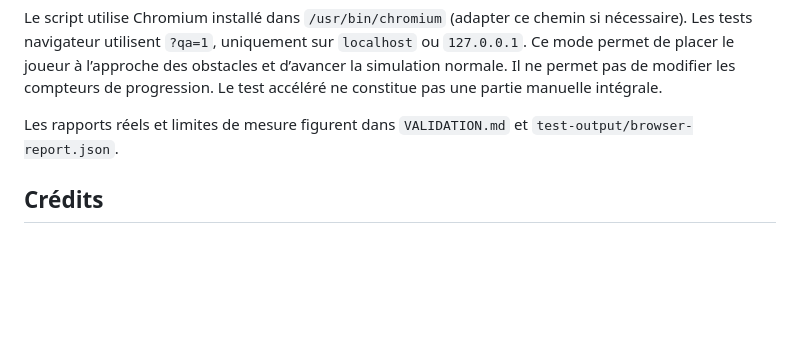
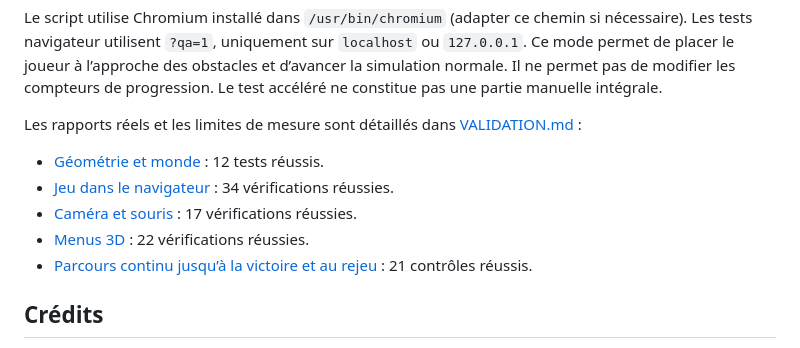
Before and after one commit to martzloffeyden-hub/SOL-ULTRA-3D-GAME, a Markdown page: README.md, the part around the change printed below. GitHub-like rendering; blank space fills up the shorter version.

```diff
--- a/README.md
+++ b/README.md
@@ -84,7 +104,13 @@ python tests/journey.py
 
 Le script utilise Chromium installé dans `/usr/bin/chromium` (adapter ce chemin si nécessaire). Les tests navigateur utilisent `?qa=1`, uniquement sur `localhost` ou `127.0.0.1`. Ce mode permet de placer le joueur à l’approche des obstacles et d’avancer la simulation normale. Il ne permet pas de modifier les compteurs de progression. Le test accéléré ne constitue pas une partie manuelle intégrale.
 
-Les rapports réels et limites de mesure figurent dans `VALIDATION.md` et `test-output/browser-report.json`.
+Les rapports réels et les limites de mesure sont détaillés dans [VALIDATION.md](VALIDATION.md) :
+
+- [Géométrie et monde](tests/) : 12 tests réussis.
+- [Jeu dans le navigateur](test-output/browser-report.json) : 34 vérifications réussies.
+- [Caméra et souris](test-output/camera-report.json) : 17 vérifications réussies.
+- [Menus 3D](test-output/menus-report.json) : 22 vérifications réussies.
+- [Parcours continu jusqu’à la victoire et au rejeu](test-output/journey-report.json) : 21 contrôles réussis.
 
 ## Crédits
 
```
Also changed, not shown: other parts of README.md (+21 -1 lines), docs/images/README.md (added, +13 -0 lines), docs/images/pause.png (added), docs/images/reglages.png (added), docs/images/sanctuaire.png (added), docs/images/victoire.png (added), 1 other file.
